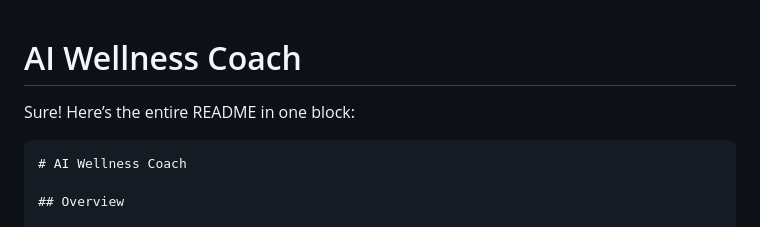
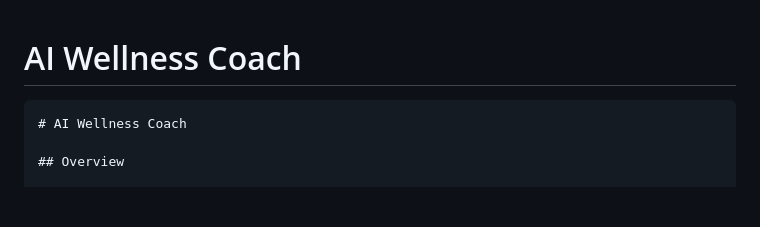
Before and after one commit to sushii15/ai_wellness_coach-, a Markdown page: CHM 115/README.md, the part around the change. Drawn GitHub-style; blank space fills up the shorter version.

````diff
--- a/CHM 115/README.md
+++ b/CHM 115/README.md
@@ -1,5 +1,5 @@
 # AI Wellness Coach
-Sure! Here’s the entire README in one block:
+
 
 ```markdown
 # AI Wellness Coach
````
